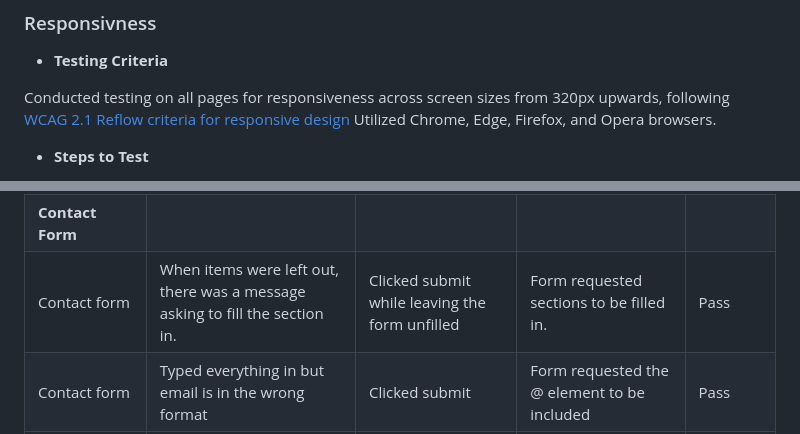
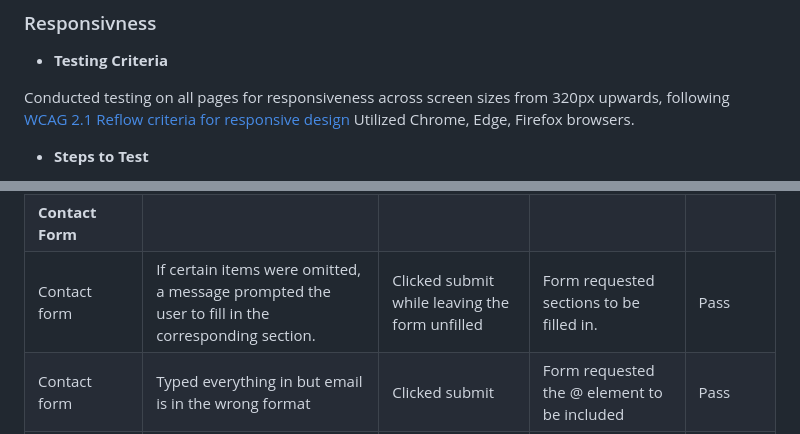
Before and after one commit to Cosmin1907/farmers-market, a Markdown page: README.md, 2 parts joined by grey strips. Rendered like a GitHub page.

Commit message:
Correct writing mistakes

```diff
--- a/README.md
+++ b/README.md
@@ -104,7 +104,7 @@ Thank You Page
 - **Testing Criteria**
 
 Conducted testing on all pages for responsiveness across screen sizes from 320px upwards, following [WCAG 2.1 Reflow criteria for responsive design](https://www.w3.org/WAI/WCAG21/Understanding/reflow.html)
-Utilized Chrome, Edge, Firefox, and Opera browsers.
+Utilized Chrome, Edge, Firefox browsers.
 
 - **Steps to Test**
 
@@ -160,7 +160,7 @@ Testing was focused to ensure the following criteria were met:
 | Social Icons-X  | Clicking will open a new window, redirecting the user to the X page.| Clicked icon  | Redirected to the X page in a new window.   | Pass  |
 | Social Icons-Youtube   | Clicking will open a new window, redirecting the user to the Youtube page.  | Clicked icon  | Redirected to the Youtube page in a new window.   | Pass |
 | **Contact Form** | | | | |
-| Contact form | When items were left out, there was a message asking to fill the section in. | Clicked submit while leaving the form unfilled | Form requested sections to be filled in. | Pass |
+| Contact form | If certain items were omitted, a message prompted the user to fill in the corresponding section. | Clicked submit while leaving the form unfilled | Form requested sections to be filled in. | Pass |
 | Contact form | Typed everything in but email is in the wrong format | Clicked submit | Form requested the @ element to be included | Pass |
 | Contact Form | Typed everything correct and should expect the form to submit | Clicked submit | Form submitted | Pass |
 | Checkbox Interaction | Checked the box and tested if hidden fields appeared | Checked box  | Hidden fields appeared | Pass |
```
